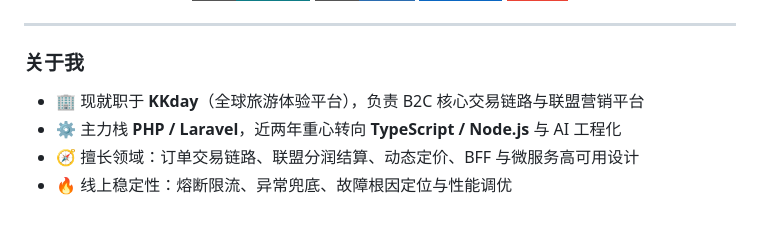
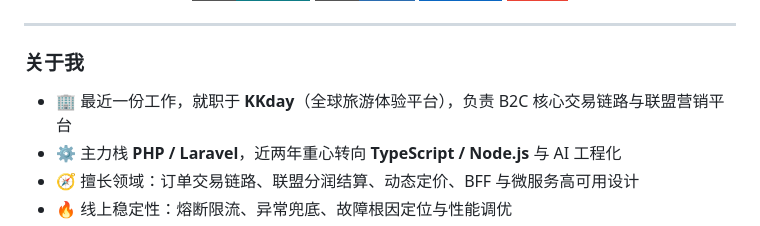
Before and after one commit to mikeah2011/mikeah2011, a Markdown page: README.md, the part around the change. GitHub-like rendering; badges without logos.

Commit message:
Update job description in README.md

```diff
--- a/README.md
+++ b/README.md
@@ -17,7 +17,7 @@
 
 ### 关于我
 
-- 🏢 现就职于 **KKday**（全球旅游体验平台），负责 B2C 核心交易链路与联盟营销平台
+- 🏢 最近一份工作，就职于 **KKday**（全球旅游体验平台），负责 B2C 核心交易链路与联盟营销平台
 - ⚙️ 主力栈 **PHP / Laravel**，近两年重心转向 **TypeScript / Node.js** 与 AI 工程化
 - 🧭 擅长领域：订单交易链路、联盟分润结算、动态定价、BFF 与微服务高可用设计
 - 🔥 线上稳定性：熔断限流、异常兜底、故障根因定位与性能调优
```
